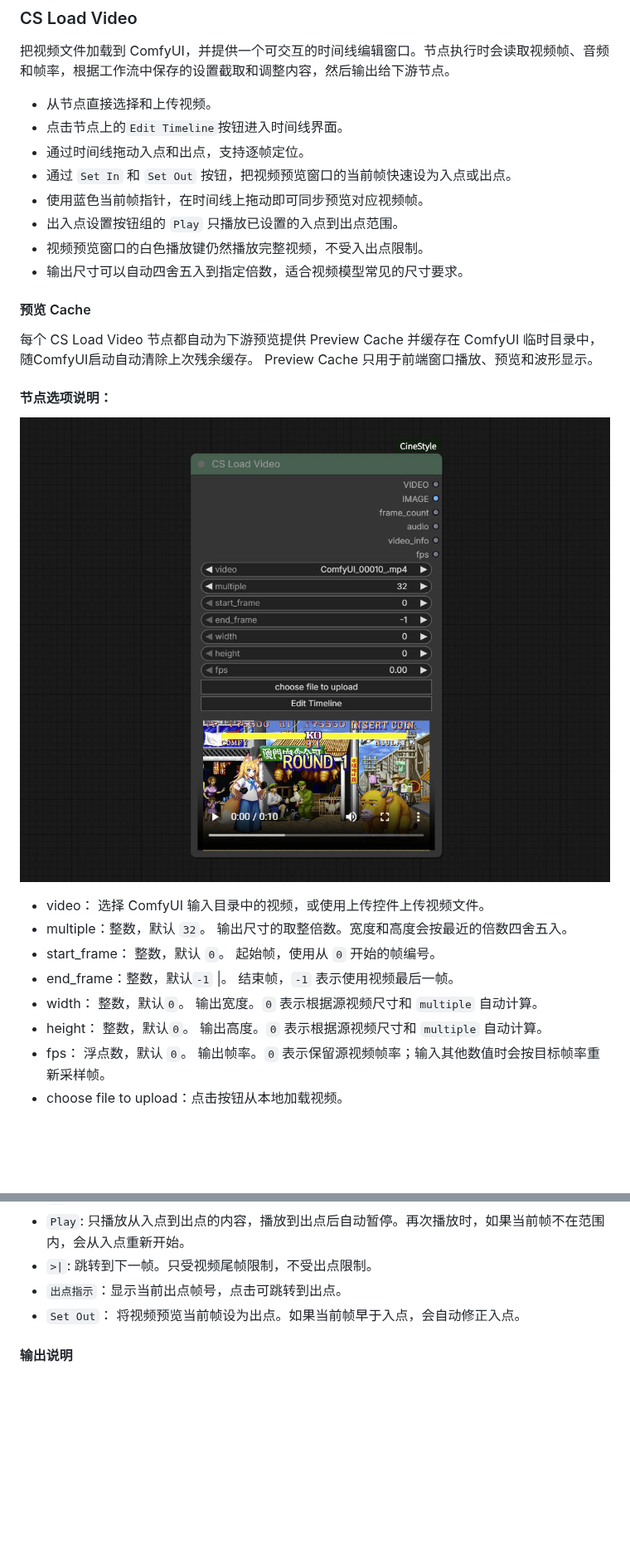
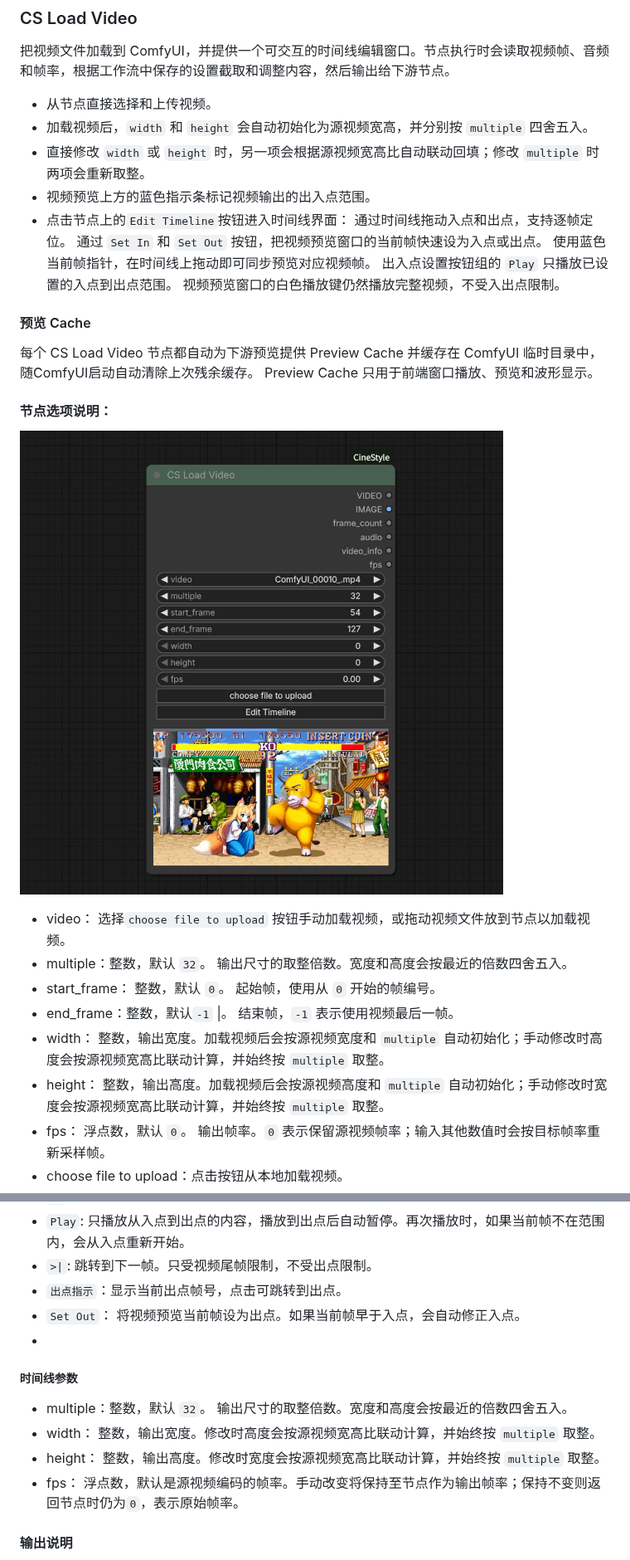
Before and after one commit to chflame163/ComfyUI_CineStyle, a Markdown page: README.md, 2 parts joined by grey strips. Shown at 83% size. GitHub-like rendering; pictures changed too: images/CS_Load_Video_node.jpg; blank space fills up the shorter version.

Commit message:
Add drag and drop video file loading function to CS Load Video node

```diff
--- a/README.md
+++ b/README.md
@@ -433,13 +433,15 @@ SAM3.1 和 SeC-4B 共用同一个 Selector 框架。两者都支持多对象；S
 把视频文件加载到 ComfyUI，并提供一个可交互的时间线编辑窗口。节点执行时会读取视频帧、音频和帧率，根据工作流中保存的设置截取和调整内容，然后输出给下游节点。
 
 - 从节点直接选择和上传视频。
-- 点击节点上的`Edit Timeline`按钮进入时间线界面。
-- 通过时间线拖动入点和出点，支持逐帧定位。
-- 通过 `Set In` 和 `Set Out` 按钮，把视频预览窗口的当前帧快速设为入点或出点。
-- 使用蓝色当前帧指针，在时间线上拖动即可同步预览对应视频帧。
-- 出入点设置按钮组的 `Play` 只播放已设置的入点到出点范围。
-- 视频预览窗口的白色播放键仍然播放完整视频，不受入出点限制。
-- 输出尺寸可以自动四舍五入到指定倍数，适合视频模型常见的尺寸要求。
+- 加载视频后，`width` 和 `height` 会自动初始化为源视频宽高，并分别按 `multiple` 四舍五入。
+- 直接修改 `width` 或 `height` 时，另一项会根据源视频宽高比自动联动回填；修改 `multiple` 时两项会重新取整。
+- 视频预览上方的蓝色指示条标记视频输出的出入点范围。
+- 点击节点上的`Edit Timeline`按钮进入时间线界面：
+    通过时间线拖动入点和出点，支持逐帧定位。
+    通过 `Set In` 和 `Set Out` 按钮，把视频预览窗口的当前帧快速设为入点或出点。
+    使用蓝色当前帧指针，在时间线上拖动即可同步预览对应视频帧。
+    出入点设置按钮组的 `Play` 只播放已设置的入点到出点范围。
+    视频预览窗口的白色播放键仍然播放完整视频，不受入出点限制。
 
 #### 预览 Cache
 每个 CS Load Video 节点都自动为下游预览提供 Preview Cache 并缓存在 ComfyUI 临时目录中，随ComfyUI启动自动清除上次残余缓存。
@@ -447,12 +449,12 @@ Preview Cache 只用于前端窗口播放、预览和波形显示。
 
 #### 节点选项说明：
 ![CS Load Video 节点](images/CS_Load_Video_node.jpg)
-- video： 选择 ComfyUI 输入目录中的视频，或使用上传控件上传视频文件。
+- video： 选择`choose file to upload` 按钮手动加载视频，或拖动视频文件放到节点以加载视频。
 - multiple：整数，默认 `32`。 输出尺寸的取整倍数。宽度和高度会按最近的倍数四舍五入。
 - start_frame： 整数，默认 `0`。 起始帧，使用从 `0` 开始的帧编号。
 - end_frame：整数，默认`-1` |。 结束帧，`-1` 表示使用视频最后一帧。
-- width： 整数，默认`0`。 输出宽度。`0` 表示根据源视频尺寸和 `multiple` 自动计算。
-- height： 整数，默认`0`。 输出高度。`0` 表示根据源视频尺寸和 `multiple` 自动计算。
+- width： 整数，输出宽度。加载视频后会按源视频宽度和 `multiple` 自动初始化；手动修改时高度会按源视频宽高比联动计算，并始终按 `multiple` 取整。
+- height： 整数，输出高度。加载视频后会按源视频高度和 `multiple` 自动初始化；手动修改时宽度会按源视频宽高比联动计算，并始终按 `multiple` 取整。
 - fps： 浮点数，默认 `0`。 输出帧率。`0` 表示保留源视频帧率；输入其他数值时会按目标帧率重新采样帧。
 - choose file to upload：点击按钮从本地加载视频。
 - Edit Timeline：进入时间线界面。
@@ -480,6 +482,12 @@ Preview Cache 只用于前端窗口播放、预览和波形显示。
 - `>|`: 跳转到下一帧。只受视频尾帧限制，不受出点限制。
 - `出点指示`：显示当前出点帧号，点击可跳转到出点。
 - `Set Out`： 将视频预览当前帧设为出点。如果当前帧早于入点，会自动修正入点。
+-
+##### 时间线参数
+- multiple：整数，默认 `32`。 输出尺寸的取整倍数。宽度和高度会按最近的倍数四舍五入。
+- width： 整数，输出宽度。修改时高度会按源视频宽高比联动计算，并始终按 `multiple` 取整。
+- height： 整数，输出高度。修改时宽度会按源视频宽高比联动计算，并始终按 `multiple` 取整。
+- fps： 浮点数，默认是源视频编码的帧率。手动改变将保持至节点作为输出帧率；保持不变则返回节点时仍为`0`，表示原始帧率。
 
 #### 输出说明
 - video：标准 ComfyUI `VIDEO` 类型，包含时间线选段、尺寸、帧率和音频，可直接连接官方视频节点。
```
Also changed, not shown: other parts of README.md (+1 -1 lines), 4 other files.
